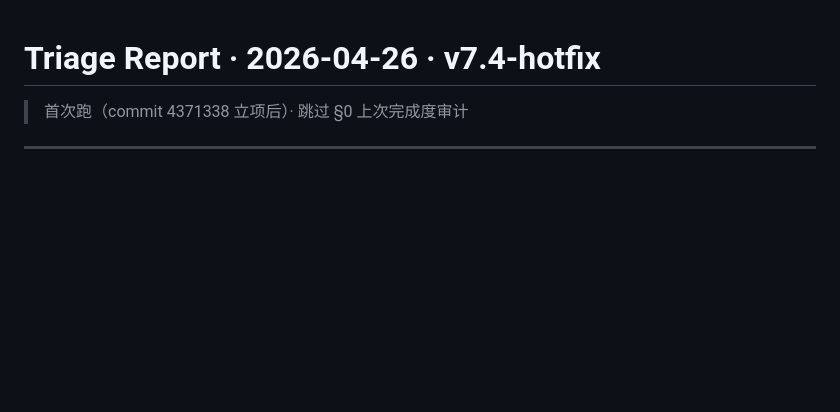
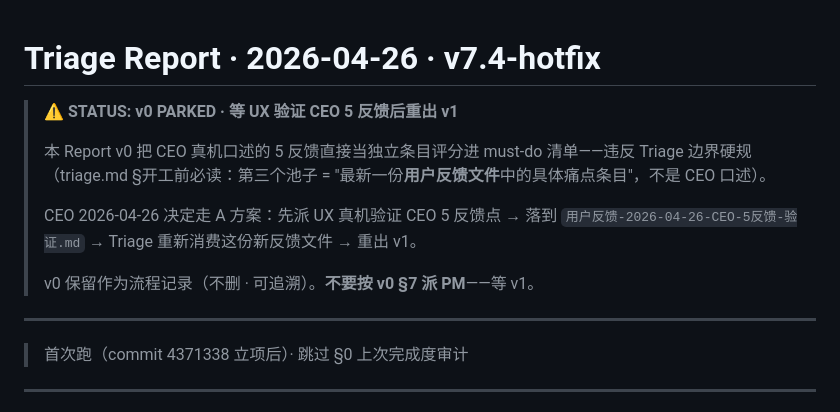
Before and after one commit to soniaho0207-55555/travel-web, a Markdown page: workflow/triage-2026-04-26.md, the part around the change. GitHub-like rendering; blank space fills up the shorter version.

Commit message:
triage(2026-04-26): v0 PARKED · 待 UX 验证 CEO 5 反馈后重出 v1
CEO 指出 v0 越界：把 CEO 真机口述的 5 反馈当独立条目评分违反 Triage
工作流硬规（第三个池子 = 用户反馈文件，不是 CEO 口述）。

A 方案：派 UX 真机验证 CEO 5 反馈点 → 落到正式反馈文件 → Triage 重出 v1。

v0 保留作为流程记录。

Co-Authored-By: Claude Opus 4.7 (1M context) <noreply@anthropic.com>

```diff
--- a/workflow/triage-2026-04-26.md
+++ b/workflow/triage-2026-04-26.md
@@ -1,4 +1,14 @@
 # Triage Report · 2026-04-26 · v7.4-hotfix
+
+> ⚠️ **STATUS: v0 PARKED · 等 UX 验证 CEO 5 反馈后重出 v1**
+>
+> 本 Report v0 把 CEO 真机口述的 5 反馈直接当独立条目评分进 must-do 清单——违反 Triage 边界硬规（triage.md §开工前必读：第三个池子 = "最新一份**用户反馈文件**中的具体痛点条目"，不是 CEO 口述）。
+>
+> CEO 2026-04-26 决定走 A 方案：先派 UX 真机验证 CEO 5 反馈点 → 落到 `用户反馈-2026-04-26-CEO-5反馈-验证.md` → Triage 重新消费这份新反馈文件 → 重出 v1。
+>
+> v0 保留作为流程记录（不删 · 可追溯）。**不要按 v0 §7 派 PM**——等 v1。
+
+---
 
 > 首次跑（commit 4371338 立项后）· 跳过 §0 上次完成度审计
 
```
